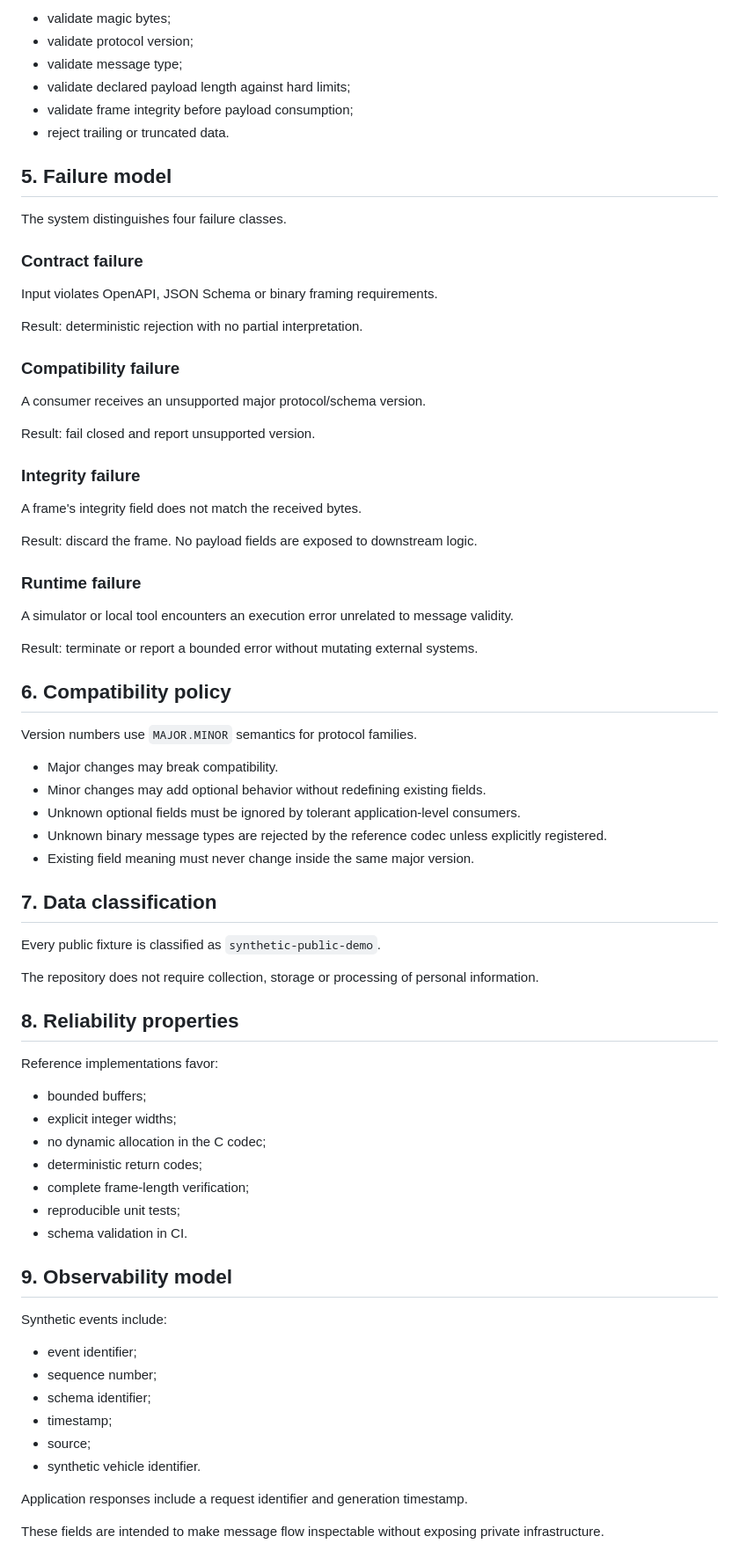
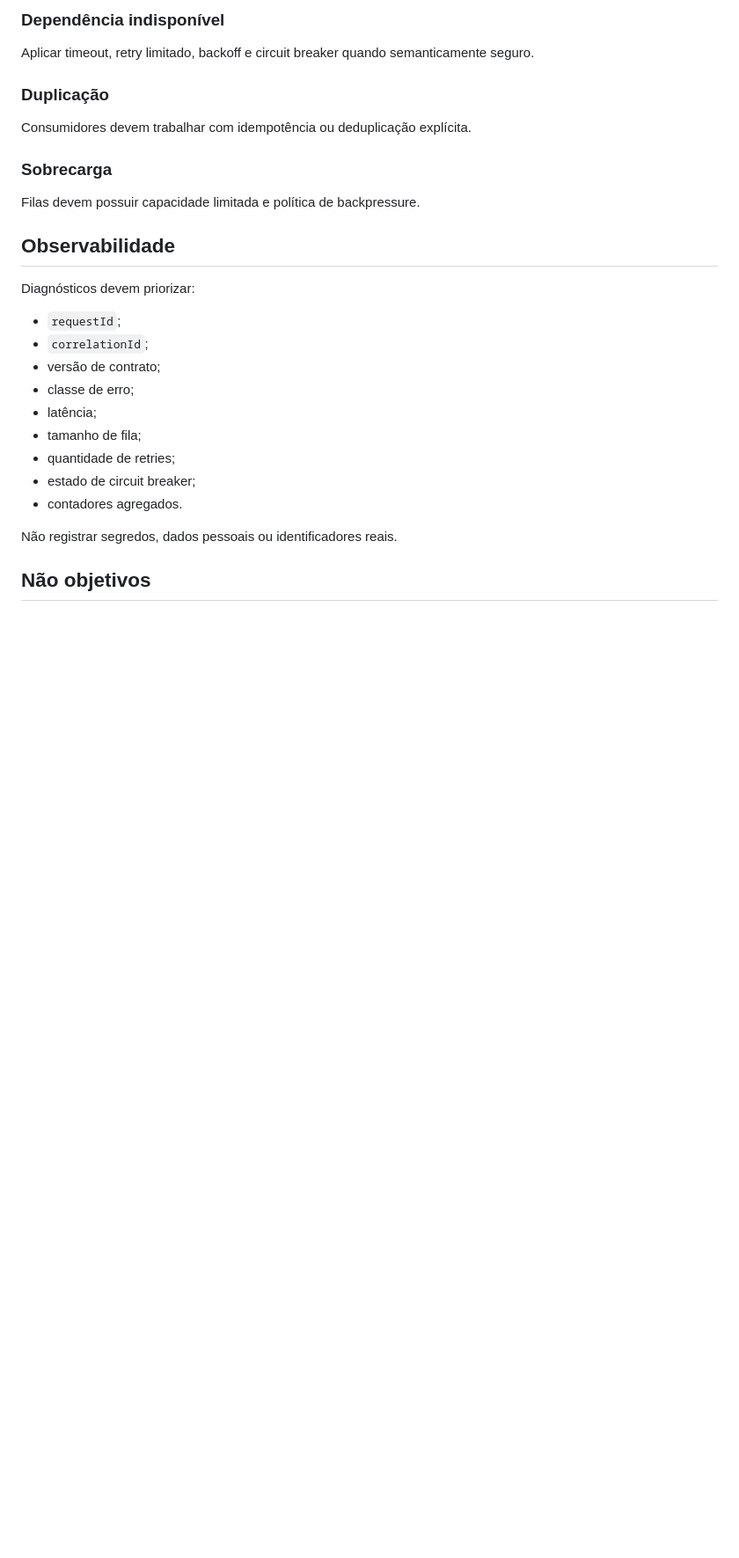
Before and after one commit to Sks2501/voe-labs-prototypes, a Markdown page: docs/ARCHITECTURE.md, the part around one of its changes. Shown at 88% size. Drawn GitHub-style; blank space fills up the shorter version.

```diff
--- a/docs/ARCHITECTURE.md
+++ b/docs/ARCHITECTURE.md
@@ -82,79 +62,31 @@ Responsibilities:
 
-- validate magic bytes;
-- validate protocol version;
-- validate message type;
-- validate declared payload length against hard limits;
-- validate frame integrity before payload consumption;
-- reject trailing or truncated data.
+### Dependência indisponível
 
-## 5. Failure model
+Aplicar timeout, retry limitado, backoff e circuit breaker quando semanticamente seguro.
 
-The system distinguishes four failure classes.
+### Duplicação
 
-### Contract failure
+Consumidores devem trabalhar com idempotência ou deduplicação explícita.
 
-Input violates OpenAPI, JSON Schema or binary framing requirements.
+### Sobrecarga
 
-Result: deterministic rejection with no partial interpretation.
+Filas devem possuir capacidade limitada e política de backpressure.
 
-### Compatibility failure
+## Observabilidade
 
-A consumer receives an unsupported major protocol/schema version.
+Diagnósticos devem priorizar:
 
-Result: fail closed and report unsupported version.
+- `requestId`;
+- `correlationId`;
+- versão de contrato;
+- classe de erro;
+- latência;
+- tamanho de fila;
+- quantidade de retries;
+- estado de circuit breaker;
+- contadores agregados.
 
-### Integrity failure
+Não registrar segredos, dados pessoais ou identificadores reais.
 
-A frame's integrity field does not match the received bytes.
+## Não objetivos
 
-Result: discard the frame. No payload fields are exposed to downstream logic.
-
-### Runtime failure
-
-A simulator or local tool encounters an execution error unrelated to message validity.
-
-Result: terminate or report a bounded error without mutating external systems.
-
-## 6. Compatibility policy
-
-Version numbers use `MAJOR.MINOR` semantics for protocol families.
-
-- Major changes may break compatibility.
-- Minor changes may add optional behavior without redefining existing fields.
-- Unknown optional fields must be ignored by tolerant application-level consumers.
-- Unknown binary message types are rejected by the reference codec unless explicitly registered.
-- Existing field meaning must never change inside the same major version.
-
-## 7. Data classification
-
-Every public fixture is classified as `synthetic-public-demo`.
-
-The repository does not require collection, storage or processing of personal information.
-
-## 8. Reliability properties
-
-Reference implementations favor:
-
-- bounded buffers;
-- explicit integer widths;
-- no dynamic allocation in the C codec;
-- deterministic return codes;
-- complete frame-length verification;
-- reproducible unit tests;
-- schema validation in CI.
-
-## 9. Observability model
-
-Synthetic events include:
-
-- event identifier;
-- sequence number;
-- schema identifier;
-- timestamp;
-- source;
-- synthetic vehicle identifier.
-
-Application responses include a request identifier and generation timestamp.
-
-These fields are intended to make message flow inspectable without exposing private infrastructure.
-
```
Also changed, not shown: other parts of docs/ARCHITECTURE.md (+41 -84 lines).
